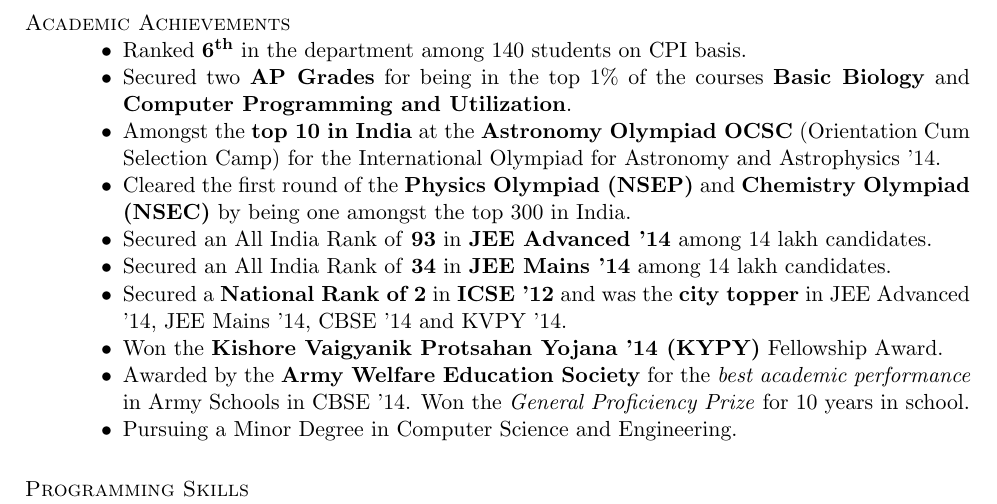
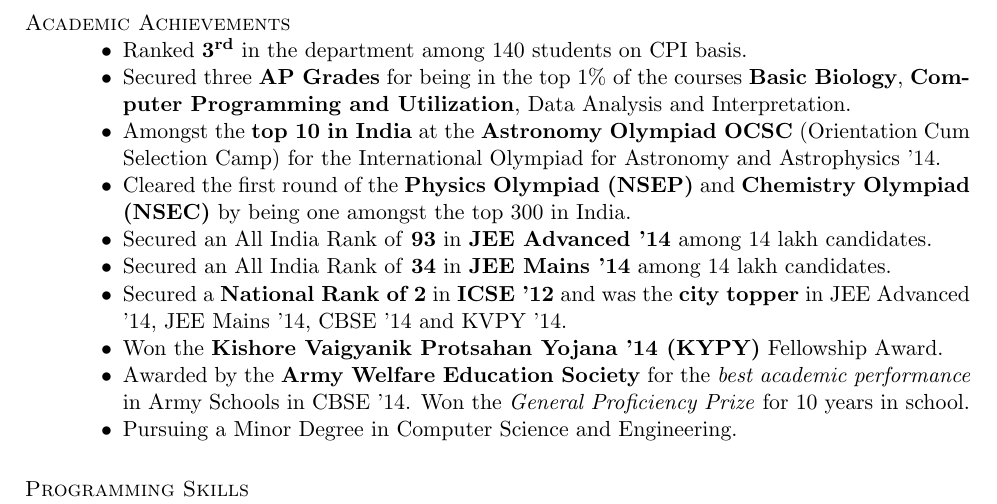
Before and after one commit to martiansideofthemoon/resume, a LaTeX CV (kalpeshtech.tex): part of page 1 of 2, cut so that both start at the same text. Compiled offline with pdfLaTeX.

Commit message:
resume update

```diff
--- a/kalpeshtech.tex
+++ b/kalpeshtech.tex
@@ -16,8 +16,8 @@
 \begin{resume}
 \section{\mysidestyle Academic Achievements}
 \begin{list2}
-\item Ranked \textbf {6\textsuperscript{th}} in the department among 140 students on CPI basis.
-\item Secured two \textbf {AP Grades} for being in the top 1\% of the courses \textbf{Basic Biology} and \textbf{Computer Programming and Utilization}.
+\item Ranked \textbf {3\textsuperscript{rd}} in the department among 140 students on CPI basis.
+\item Secured three \textbf {AP Grades} for being in the top 1\% of the courses \textbf{Basic Biology}, \textbf{Computer Programming and Utilization}, Data Analysis and Interpretation.
 \item Amongst the \textbf{top 10 in India} at the \textbf {Astronomy Olympiad OCSC} (Orientation Cum Selection Camp) for the International Olympiad for Astronomy and Astrophysics '14.
 \item Cleared the first round of the \textbf{Physics Olympiad (NSEP)} and \textbf{Chemistry Olympiad (NSEC)} by being one amongst the top 300 in India.
 \item Secured an All India Rank of \textbf{93} in \textbf{JEE Advanced '14} among 14 lakh candidates.
```
Also changed, not shown: one_page.tex (+2 -2 lines), 140070017 - Tech.pdf, 140070017 - one page.pdf.
